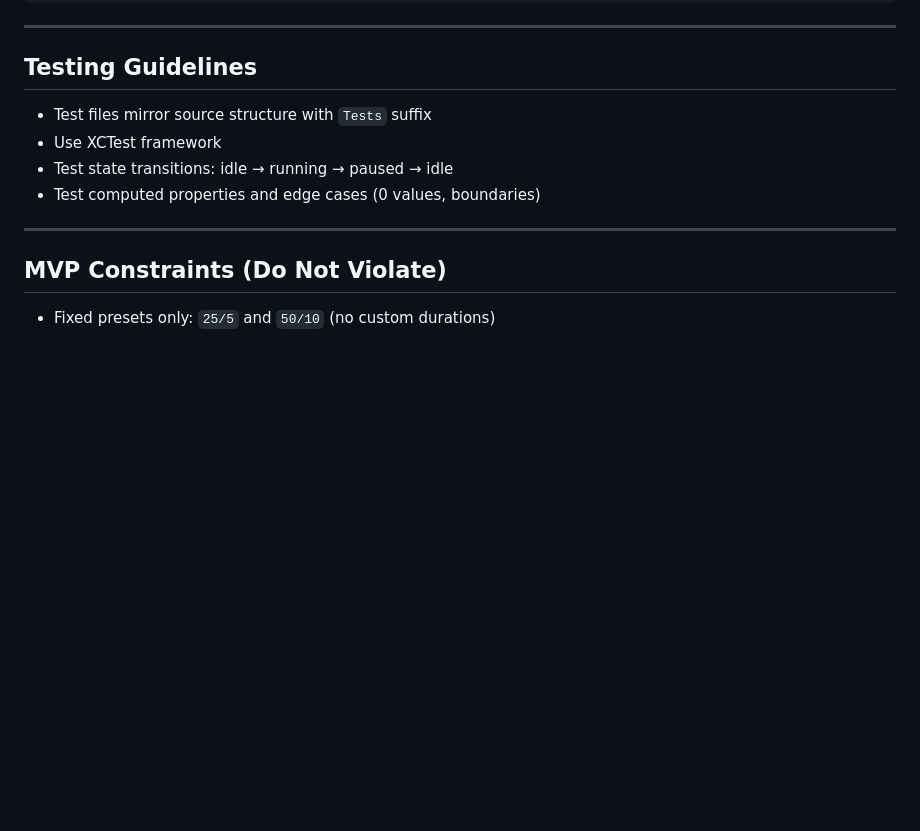
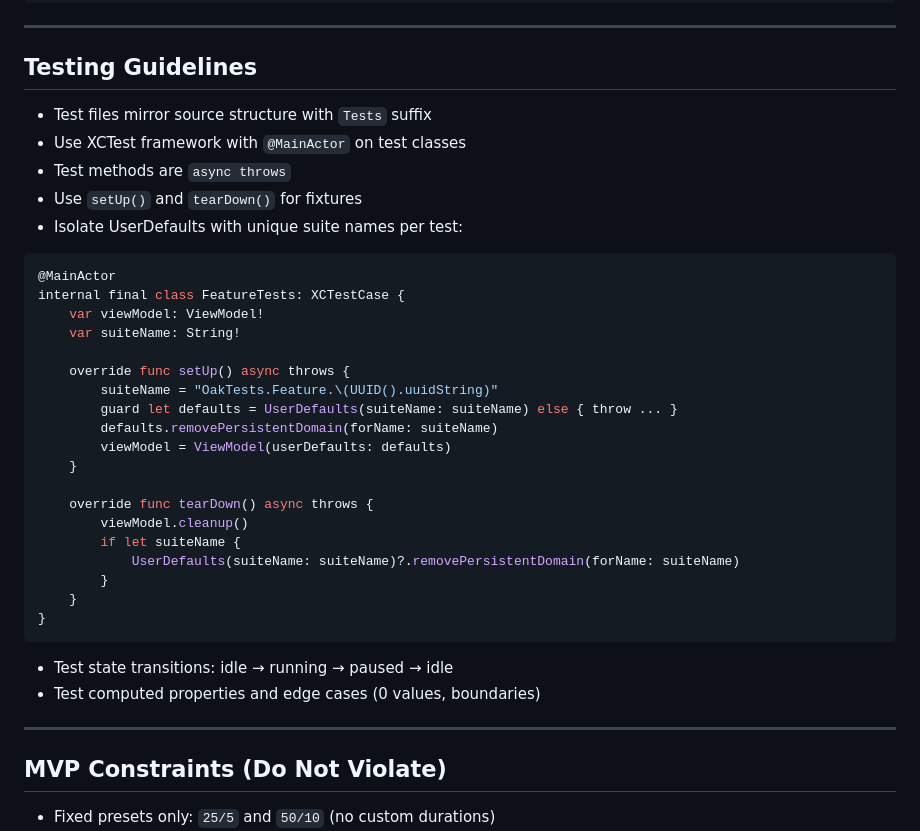
Before and after one commit to jellydn/oak, a Markdown page: AGENTS.md, the part around one of its changes. Rendered like a GitHub page; blank space fills up the shorter version.

Commit message:
docs(agents): enhance testing guidelines and code style conventions
- Add just clean command to build commands section
- Streamline xcodebuild examples by removing redundant comments
- Include Combine in import ordering guidelines
- Add documentation comment guidance (///)
- Specify explicit internal keyword for access control
- Expand computed properties example with isRunning
- Add comprehensive testing guidelines with @MainActor, async throws,
  setUp/tearDown patterns, and UserDefaults isolation examples

````diff
--- a/AGENTS.md
+++ b/AGENTS.md
@@ -125,7 +125,33 @@ Oak/
 ## Testing Guidelines
 
 - Test files mirror source structure with `Tests` suffix
-- Use XCTest framework
+- Use XCTest framework with `@MainActor` on test classes
+- Test methods are `async throws`
+- Use `setUp()` and `tearDown()` for fixtures
+- Isolate UserDefaults with unique suite names per test:
+
+```swift
+@MainActor
+internal final class FeatureTests: XCTestCase {
+    var viewModel: ViewModel!
+    var suiteName: String!
+
+    override func setUp() async throws {
+        suiteName = "OakTests.Feature.\(UUID().uuidString)"
+        guard let defaults = UserDefaults(suiteName: suiteName) else { throw ... }
+        defaults.removePersistentDomain(forName: suiteName)
+        viewModel = ViewModel(userDefaults: defaults)
+    }
+
+    override func tearDown() async throws {
+        viewModel.cleanup()
+        if let suiteName {
+            UserDefaults(suiteName: suiteName)?.removePersistentDomain(forName: suiteName)
+        }
+    }
+}
+```
+
 - Test state transitions: idle → running → paused → idle
 - Test computed properties and edge cases (0 values, boundaries)
 
````
Also changed, not shown: other parts of AGENTS.md (+6 -6 lines).
